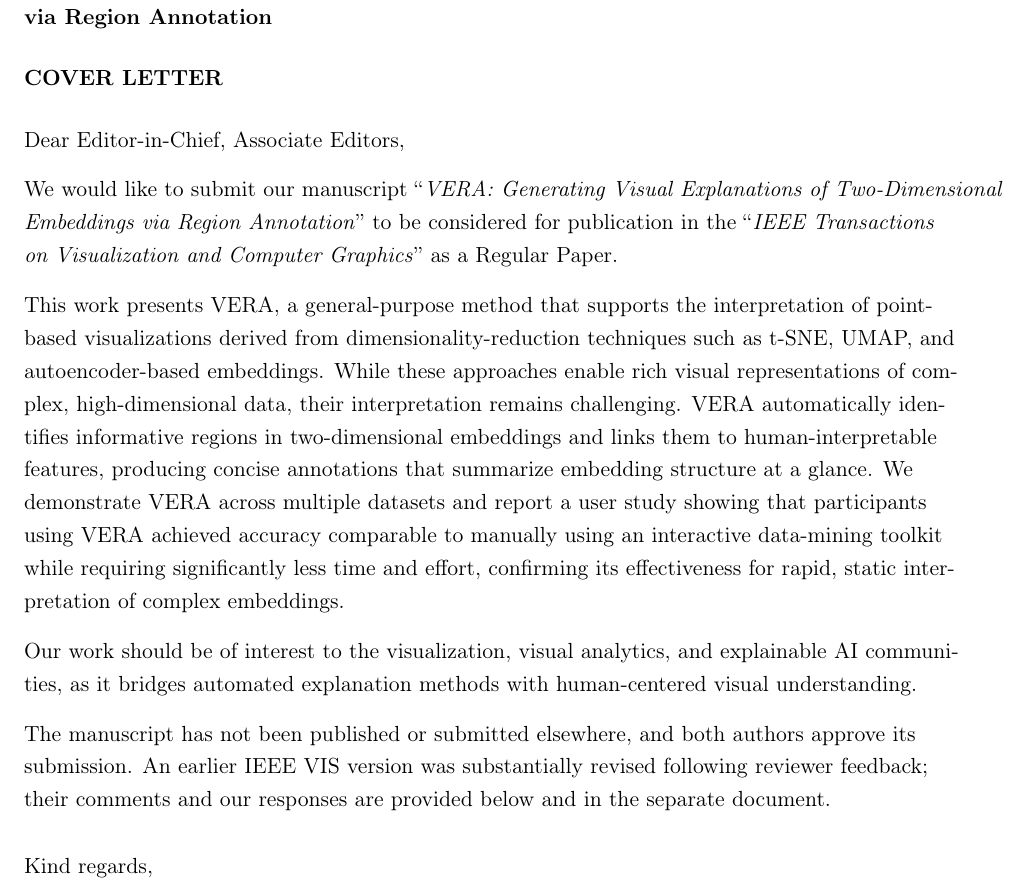
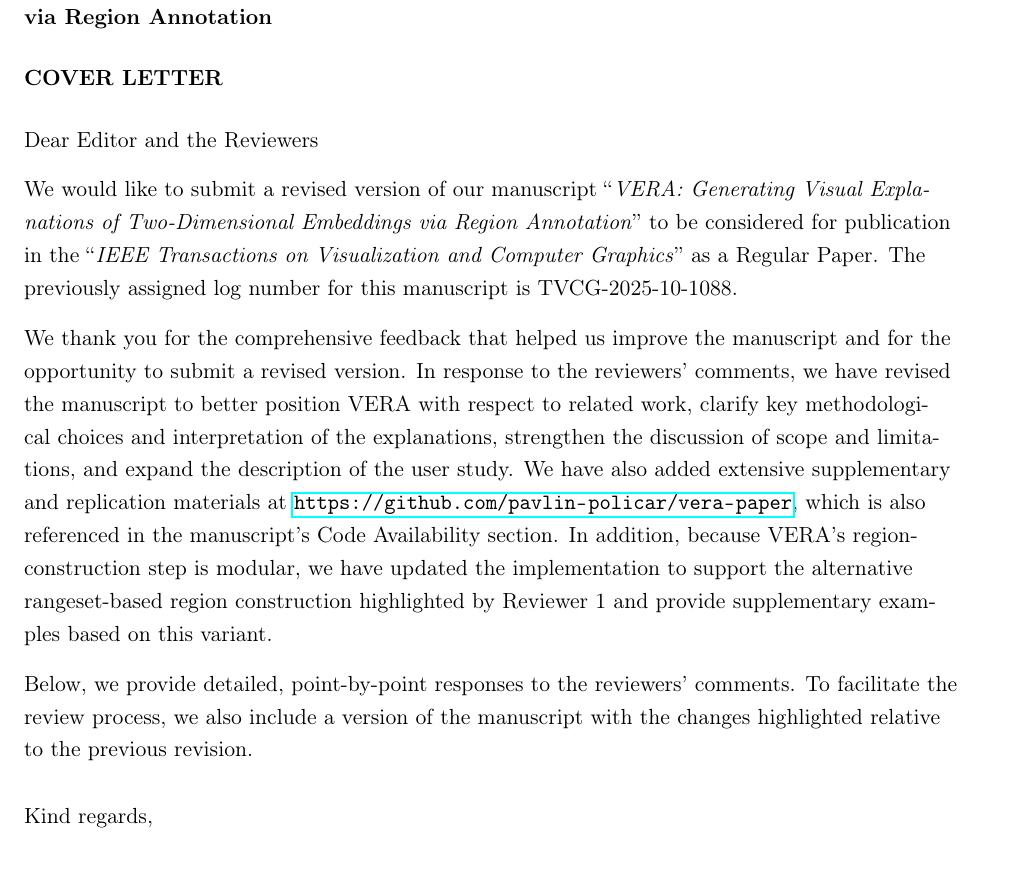
Before and after one commit to pavlin-policar/vera-paper, a LaTeX document (2026-tvcg-resubmission-1/cover.tex): part of page 1 of 13, cut so that both start at the same text. Compiled offline with pdfLaTeX.

Commit message:
Add letter to editor

```diff
--- a/2026-tvcg-resubmission-1/cover.tex
+++ b/2026-tvcg-resubmission-1/cover.tex
@@ -69,17 +69,15 @@ VERA: Generating Visual Explanations of Two-Dimensional Embeddings \\ via Region
 \vspace{2mm}
 
 
-\noindent Dear Editor-in-Chief, Associate Editors,\\
+\noindent Dear Editor and the Reviewers\\
 
 \vspace{3mm}
 
-\noindent We would like to submit our manuscript ``\textit{VERA: Generating Visual Explanations of Two-Dimensional Embeddings via Region Annotation}'' to be considered for publication in the ``\textit{IEEE Transactions on Visualization and Computer Graphics}'' as a Regular Paper.
+\noindent We would like to submit a revised version of our manuscript ``\textit{VERA: Generating Visual Explanations of Two-Dimensional Embeddings via Region Annotation}'' to be considered for publication in the ``\textit{IEEE Transactions on Visualization and Computer Graphics}'' as a Regular Paper. The previously assigned log number for this manuscript is TVCG-2025-10-1088.
 
-This work presents VERA, a general-purpose method that supports the interpretation of point-based visualizations derived from dimensionality-reduction techniques such as t-SNE, UMAP, and autoencoder-based embeddings. While these approaches enable rich visual representations of complex, high-dimensional data, their interpretation remains challenging. VERA automatically identifies informative regions in two-dimensional embeddings and links them to human-interpretable features, producing concise annotations that summarize embedding structure at a glance. We demonstrate VERA across multiple datasets and report a user study showing that participants using VERA achieved accuracy comparable to manually using an interactive data-mining toolkit while requiring significantly less time and effort, confirming its effectiveness for rapid, static interpretation of complex embeddings.
+We thank you for the comprehensive feedback that helped us improve the manuscript and for the opportunity to submit a revised version. In response to the reviewers' comments, we have revised the manuscript to better position VERA with respect to related work, clarify key methodological choices and interpretation of the explanations, strengthen the discussion of scope and limitations, and expand the description of the user study. We have also added extensive supplementary and replication materials at \url{https://github.com/pavlin-policar/vera-paper}, which is also referenced in the manuscript's Code Availability section. In addition, because VERA's region-construction step is modular, we have updated the implementation to support the alternative rangeset-based region construction highlighted by Reviewer 1 and provide supplementary examples based on this variant.
 
-Our work should be of interest to the visualization, visual analytics, and explainable AI communities, as it bridges automated explanation methods with human-centered visual understanding.
-
-The manuscript has not been published or submitted elsewhere, and both authors approve its submission. An earlier IEEE VIS version was substantially revised following reviewer feedback; their comments and our responses are provided below and in the separate document.
+Below, we provide detailed, point-by-point responses to the reviewers' comments. To facilitate the review process, we also include a version of the manuscript with the changes highlighted relative to the previous revision.
 
 \vspace{3mm}
 
```
Also changed, not shown: 2026-tvcg-resubmission-1/main.tex (+1 -1 lines).
